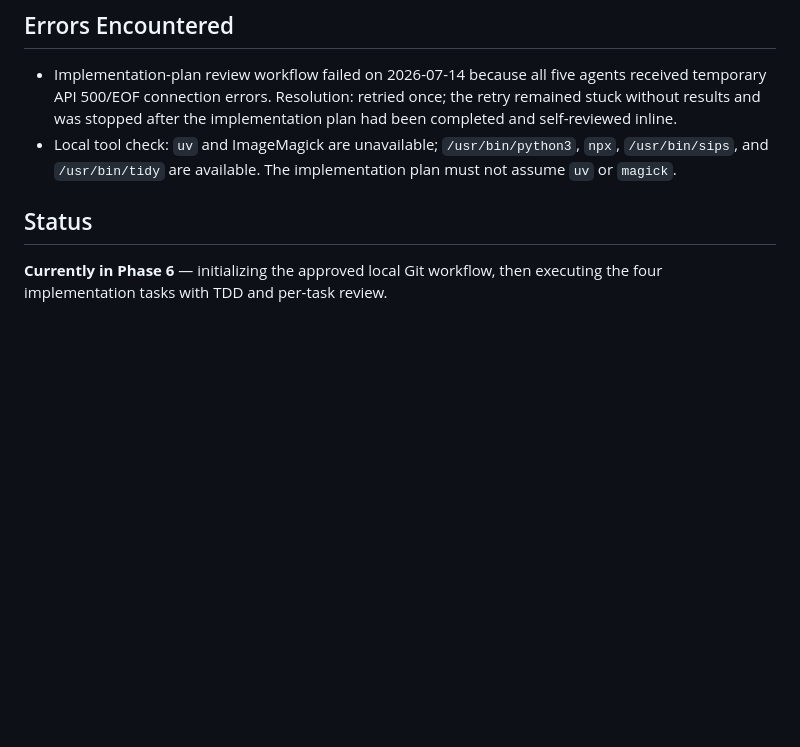
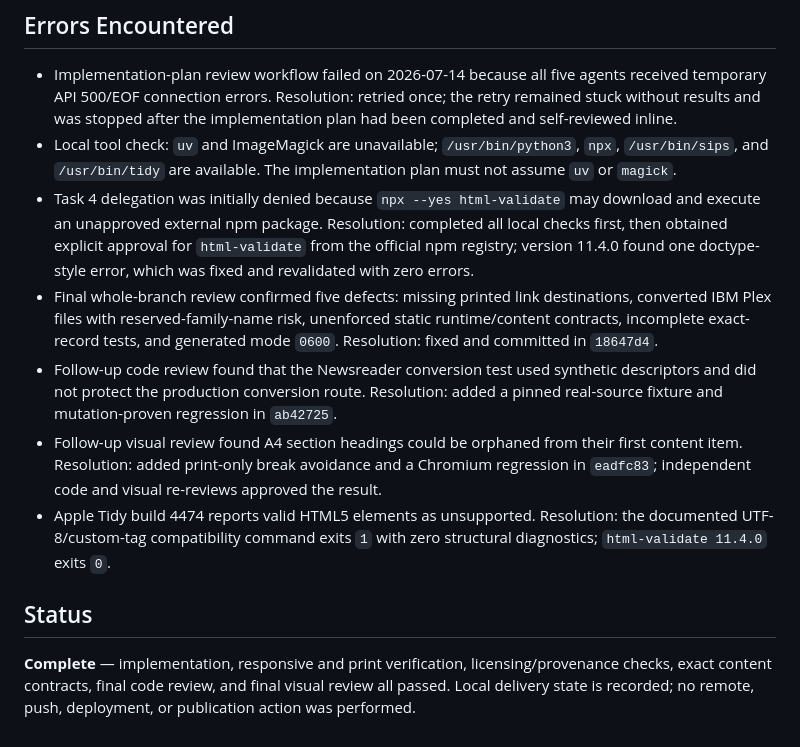
Before and after one commit to Darkness-hy/Darkness-hy.github.io, a Markdown page: task_plan.md, the part around one of its changes. Rendered like a GitHub page; blank space fills up the shorter version.

Commit message:
docs: finalize homepage delivery state
Co-Authored-By: Claude <noreply@anthropic.com>

```diff
--- a/task_plan.md
+++ b/task_plan.md
@@ -46,6 +46,11 @@ Design and implement a restrained, research-first academic homepage for Hongyu D
 ## Errors Encountered
 - Implementation-plan review workflow failed on 2026-07-14 because all five agents received temporary API 500/EOF connection errors. Resolution: retried once; the retry remained stuck without results and was stopped after the implementation plan had been completed and self-reviewed inline.
 - Local tool check: `uv` and ImageMagick are unavailable; `/usr/bin/python3`, `npx`, `/usr/bin/sips`, and `/usr/bin/tidy` are available. The implementation plan must not assume `uv` or `magick`.
+- Task 4 delegation was initially denied because `npx --yes html-validate` may download and execute an unapproved external npm package. Resolution: completed all local checks first, then obtained explicit approval for `html-validate` from the official npm registry; version 11.4.0 found one doctype-style error, which was fixed and revalidated with zero errors.
+- Final whole-branch review confirmed five defects: missing printed link destinations, converted IBM Plex files with reserved-family-name risk, unenforced static runtime/content contracts, incomplete exact-record tests, and generated mode `0600`. Resolution: fixed and committed in `18647d4`.
+- Follow-up code review found that the Newsreader conversion test used synthetic descriptors and did not protect the production conversion route. Resolution: added a pinned real-source fixture and mutation-proven regression in `ab42725`.
+- Follow-up visual review found A4 section headings could be orphaned from their first content item. Resolution: added print-only break avoidance and a Chromium regression in `eadfc83`; independent code and visual re-reviews approved the result.
+- Apple Tidy build 4474 reports valid HTML5 elements as unsupported. Resolution: the documented UTF-8/custom-tag compatibility command exits `1` with zero structural diagnostics; `html-validate 11.4.0` exits `0`.
 
 ## Status
-**Currently in Phase 6** — initializing the approved local Git workflow, then executing the four implementation tasks with TDD and per-task review.
+**Complete** — implementation, responsive and print verification, licensing/provenance checks, exact content contracts, final code review, and final visual review all passed. Local delivery state is recorded; no remote, push, deployment, or publication action was performed.
```
Also changed, not shown: other parts of task_plan.md (+3 -3 lines).
